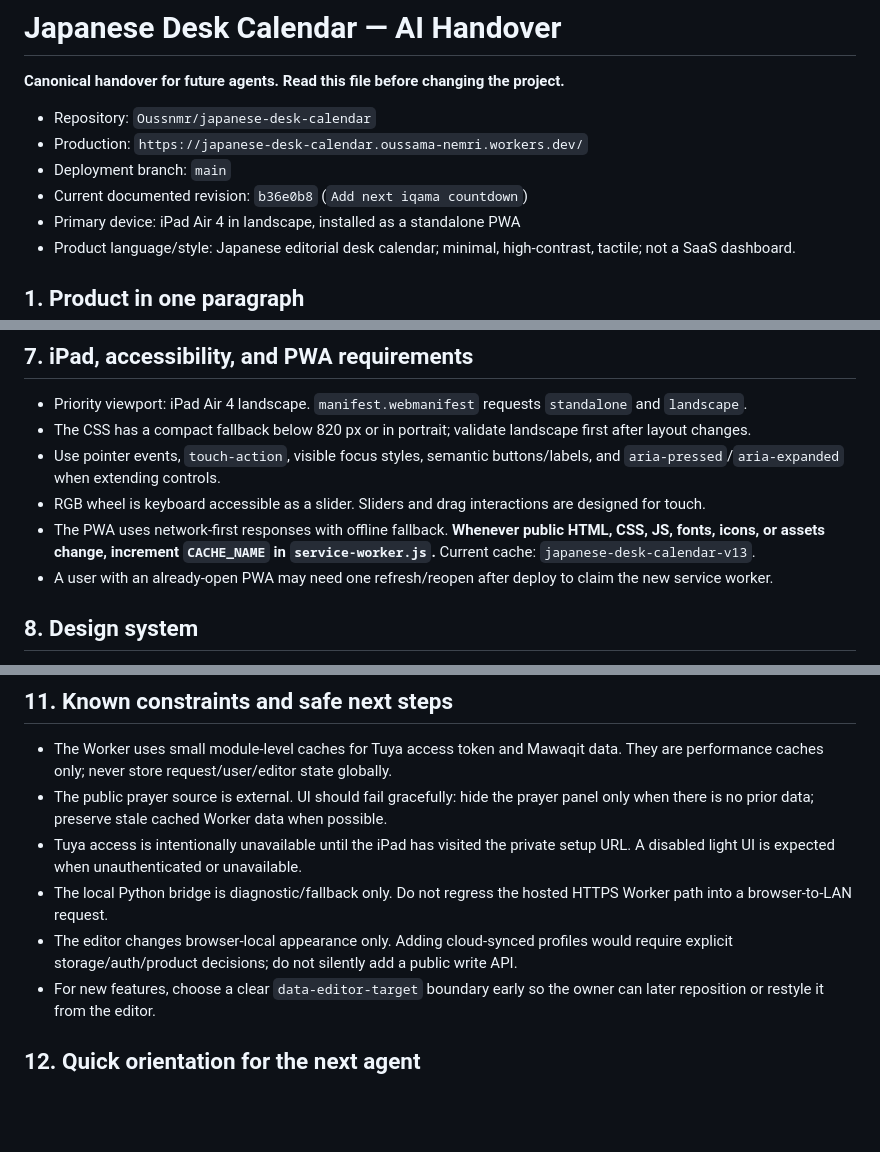
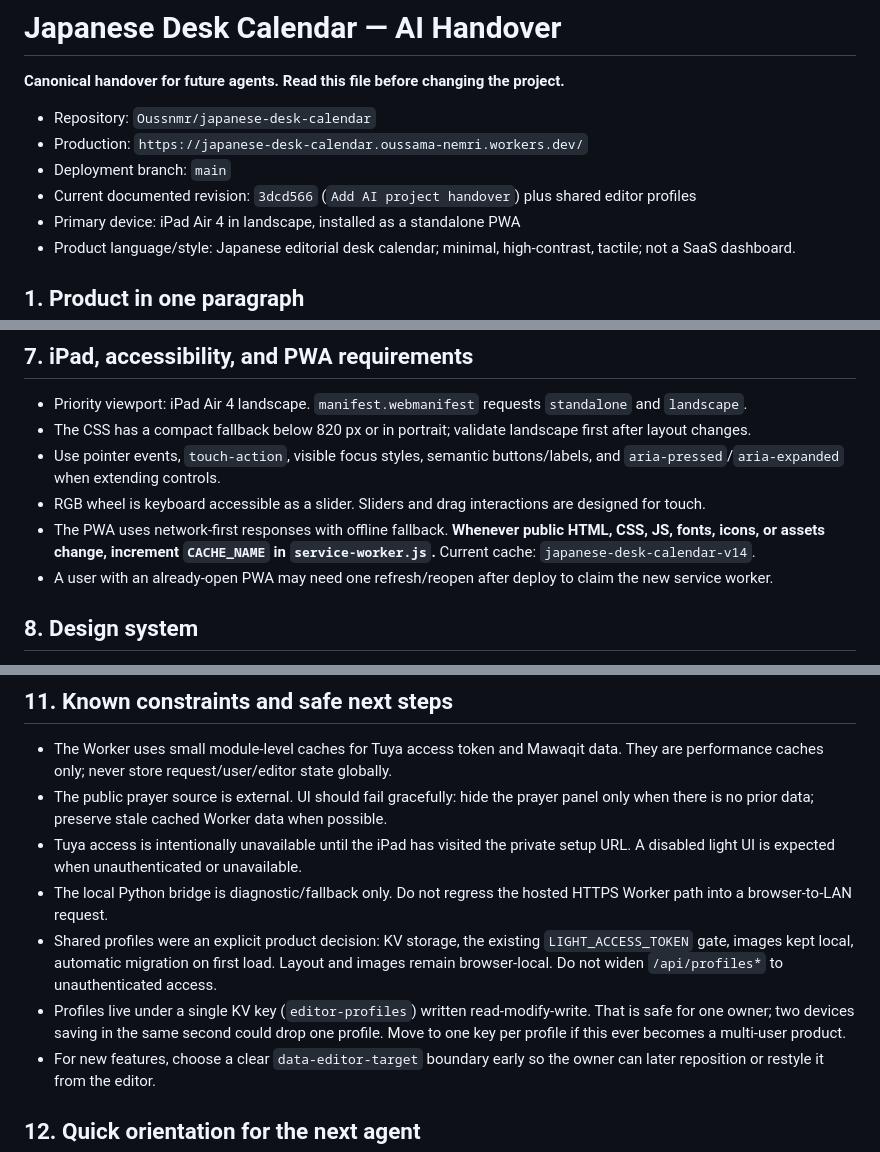
Before and after one commit to Oussnmr/japanese-desk-calendar, a Markdown page: HANDOVER.md, 3 parts joined by grey strips. GitHub-like rendering; blank space fills up the shorter version.

```diff
--- a/HANDOVER.md
+++ b/HANDOVER.md
@@ -5,7 +5,7 @@
 - Repository: `Oussnmr/japanese-desk-calendar`
 - Production: `https://japanese-desk-calendar.oussama-nemri.workers.dev/`
 - Deployment branch: `main`
-- Current documented revision: `b36e0b8` (`Add next iqama countdown`)
+- Current documented revision: `3dcd566` (`Add AI project handover`) plus shared editor profiles
 - Primary device: iPad Air 4 in landscape, installed as a standalone PWA
 - Product language/style: Japanese editorial desk calendar; minimal, high-contrast, tactile; not a SaaS dashboard.
 
@@ -233,7 +251,7 @@ jdc-calendar-editor-images
 - The CSS has a compact fallback below 820 px or in portrait; validate landscape first after layout changes.
 - Use pointer events, `touch-action`, visible focus styles, semantic buttons/labels, and `aria-pressed`/`aria-expanded` when extending controls.
 - RGB wheel is keyboard accessible as a slider. Sliders and drag interactions are designed for touch.
-- The PWA uses network-first responses with offline fallback. **Whenever public HTML, CSS, JS, fonts, icons, or assets change, increment `CACHE_NAME` in `service-worker.js`.** Current cache: `japanese-desk-calendar-v13`.
+- The PWA uses network-first responses with offline fallback. **Whenever public HTML, CSS, JS, fonts, icons, or assets change, increment `CACHE_NAME` in `service-worker.js`.** Current cache: `japanese-desk-calendar-v14`.
 - A user with an already-open PWA may need one refresh/reopen after deploy to claim the new service worker.
 
 ## 8. Design system
@@ -286,7 +306,8 @@ Normal contribution procedure:
 - The public prayer source is external. UI should fail gracefully: hide the prayer panel only when there is no prior data; preserve stale cached Worker data when possible.
 - Tuya access is intentionally unavailable until the iPad has visited the private setup URL. A disabled light UI is expected when unauthenticated or unavailable.
 - The local Python bridge is diagnostic/fallback only. Do not regress the hosted HTTPS Worker path into a browser-to-LAN request.
-- The editor changes browser-local appearance only. Adding cloud-synced profiles would require explicit storage/auth/product decisions; do not silently add a public write API.
+- Shared profiles were an explicit product decision: KV storage, the existing `LIGHT_ACCESS_TOKEN` gate, images kept local, automatic migration on first load. Layout and images remain browser-local. Do not widen `/api/profiles*` to unauthenticated access.
+- Profiles live under a single KV key (`editor-profiles`) written read-modify-write. That is safe for one owner; two devices saving in the same second could drop one profile. Move to one key per profile if this ever becomes a multi-user product.
 - For new features, choose a clear `data-editor-target` boundary early so the owner can later reposition or restyle it from the editor.
 
 ## 12. Quick orientation for the next agent
```
Also changed, not shown: other parts of HANDOVER.md (+23 -3 lines).
